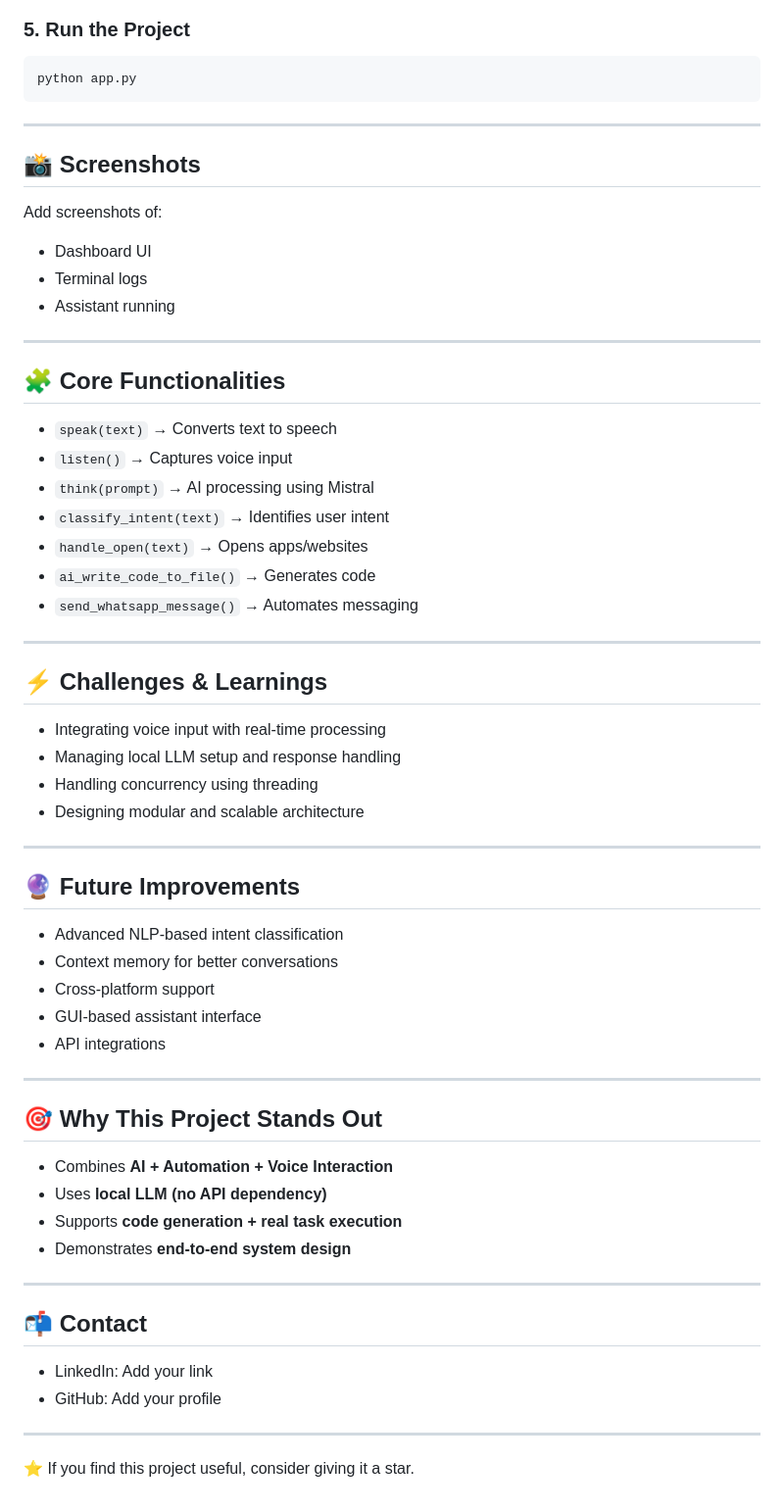
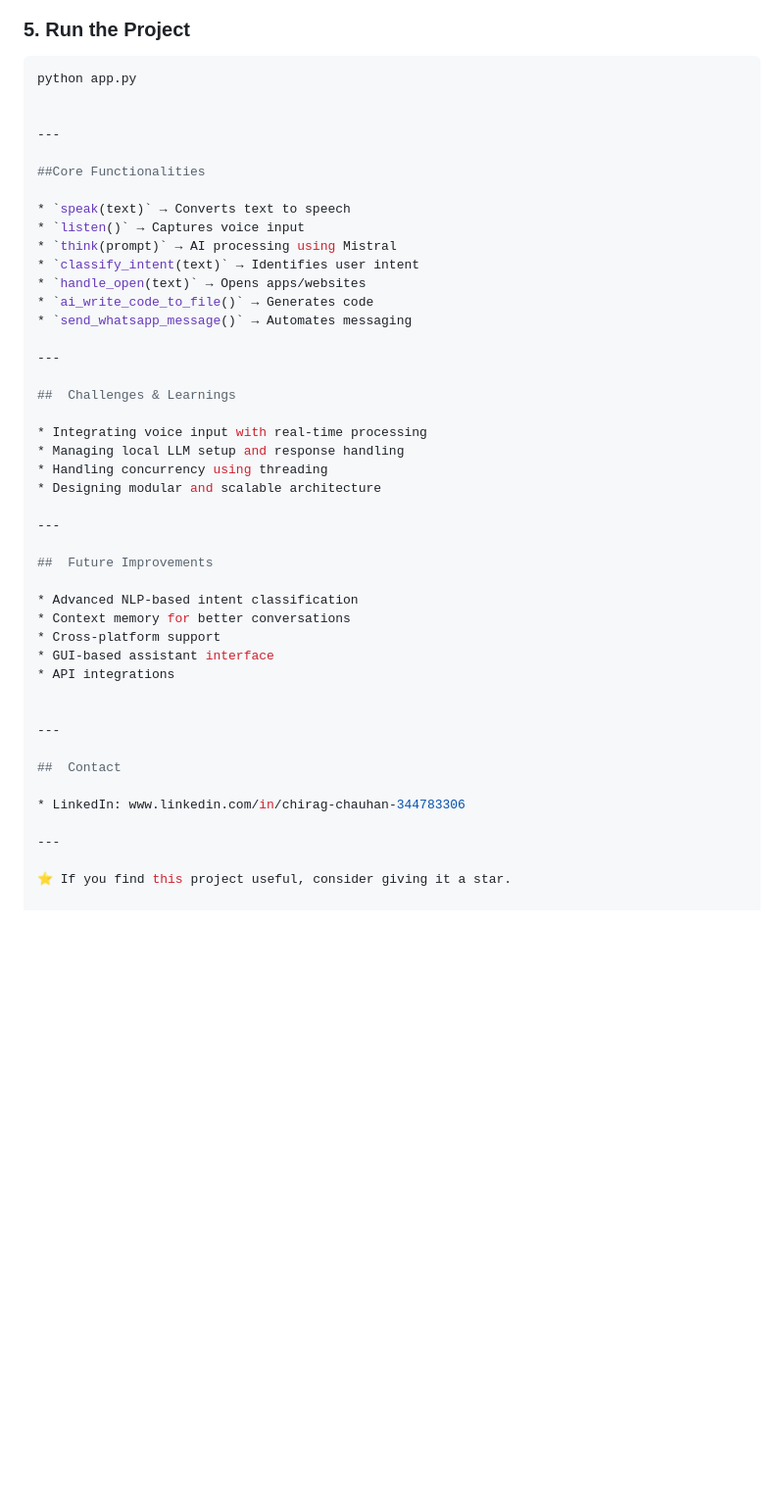
Before and after one commit to chiragchauhan07/Automated-Assistant, a Markdown page: README.md, the part around the change. Shown at 98% size. Drawn GitHub-style; blank space fills up the shorter version.

Commit message:
Refactor README sections and improve formatting
Updated sections in the README for clarity and formatting.

````diff
--- a/README.md
+++ b/README.md
@@ -143,21 +143,11 @@ ollama pull mistral
 
 ```bash
 python app.py
-```
+
 
 ---
 
-## 📸 Screenshots
-
-Add screenshots of:
-
-* Dashboard UI
-* Terminal logs
-* Assistant running
-
----
-
-## 🧩 Core Functionalities
+##Core Functionalities
 
 * `speak(text)` → Converts text to speech
 * `listen()` → Captures voice input
@@ -169,7 +159,7 @@ Add screenshots of:
 
 ---
 
-## ⚡ Challenges & Learnings
+##  Challenges & Learnings
 
 * Integrating voice input with real-time processing
 * Managing local LLM setup and response handling
@@ -178,7 +168,7 @@ Add screenshots of:
 
 ---
 
-## 🔮 Future Improvements
+##  Future Improvements
 
 * Advanced NLP-based intent classification
 * Context memory for better conversations
@@ -186,21 +176,12 @@ Add screenshots of:
 * GUI-based assistant interface
 * API integrations
 
----
-
-## 🎯 Why This Project Stands Out
-
-* Combines **AI + Automation + Voice Interaction**
-* Uses **local LLM (no API dependency)**
-* Supports **code generation + real task execution**
-* Demonstrates **end-to-end system design**
 
 ---
 
-## 📬 Contact
+##  Contact
 
-* LinkedIn: Add your link
-* GitHub: Add your profile
+* LinkedIn: www.linkedin.com/in/chirag-chauhan-344783306
 
 ---
 
````
